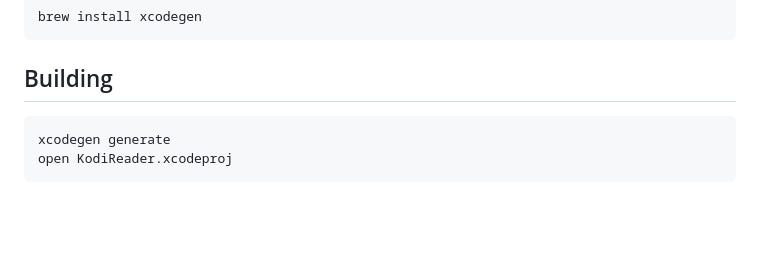
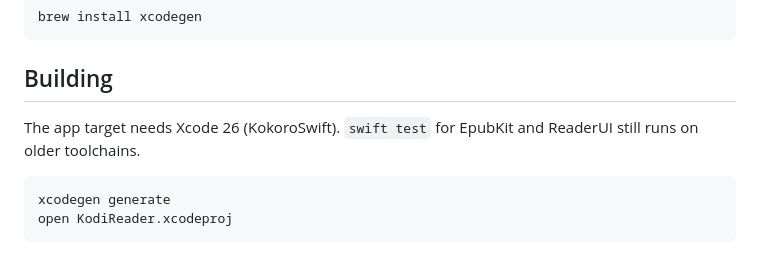
Before and after one commit to dev-olly/kodi-reader, a Markdown page: README.md, the part around the change. GitHub-like rendering; blank space fills up the shorter version.

````diff
--- a/README.md
+++ b/README.md
@@ -15,6 +15,9 @@ brew install xcodegen
 ```
 
 ## Building
+
+The app target needs Xcode 26 (KokoroSwift). `swift test` for EpubKit and
+ReaderUI still runs on older toolchains.
 
 ```sh
 xcodegen generate
````
